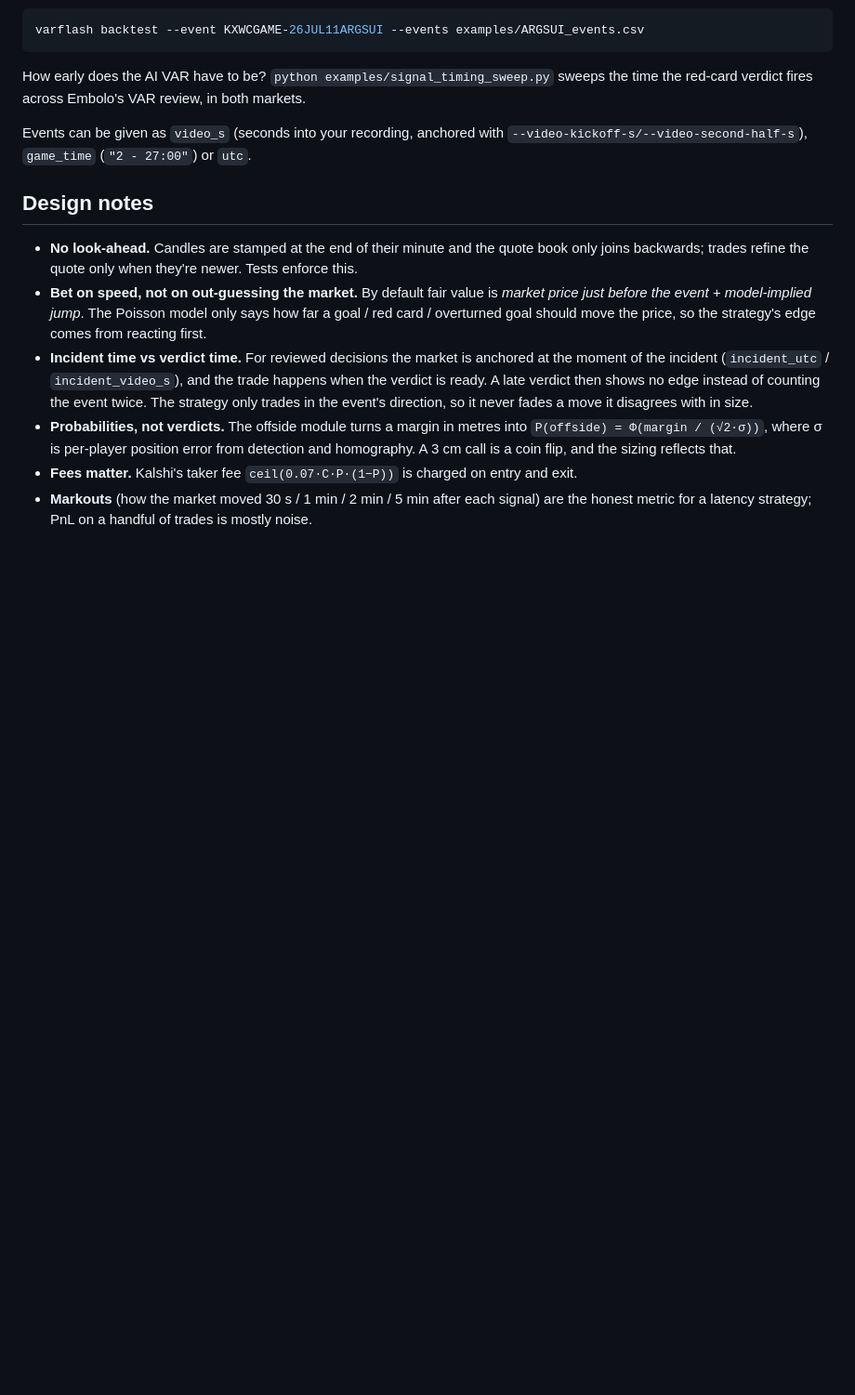
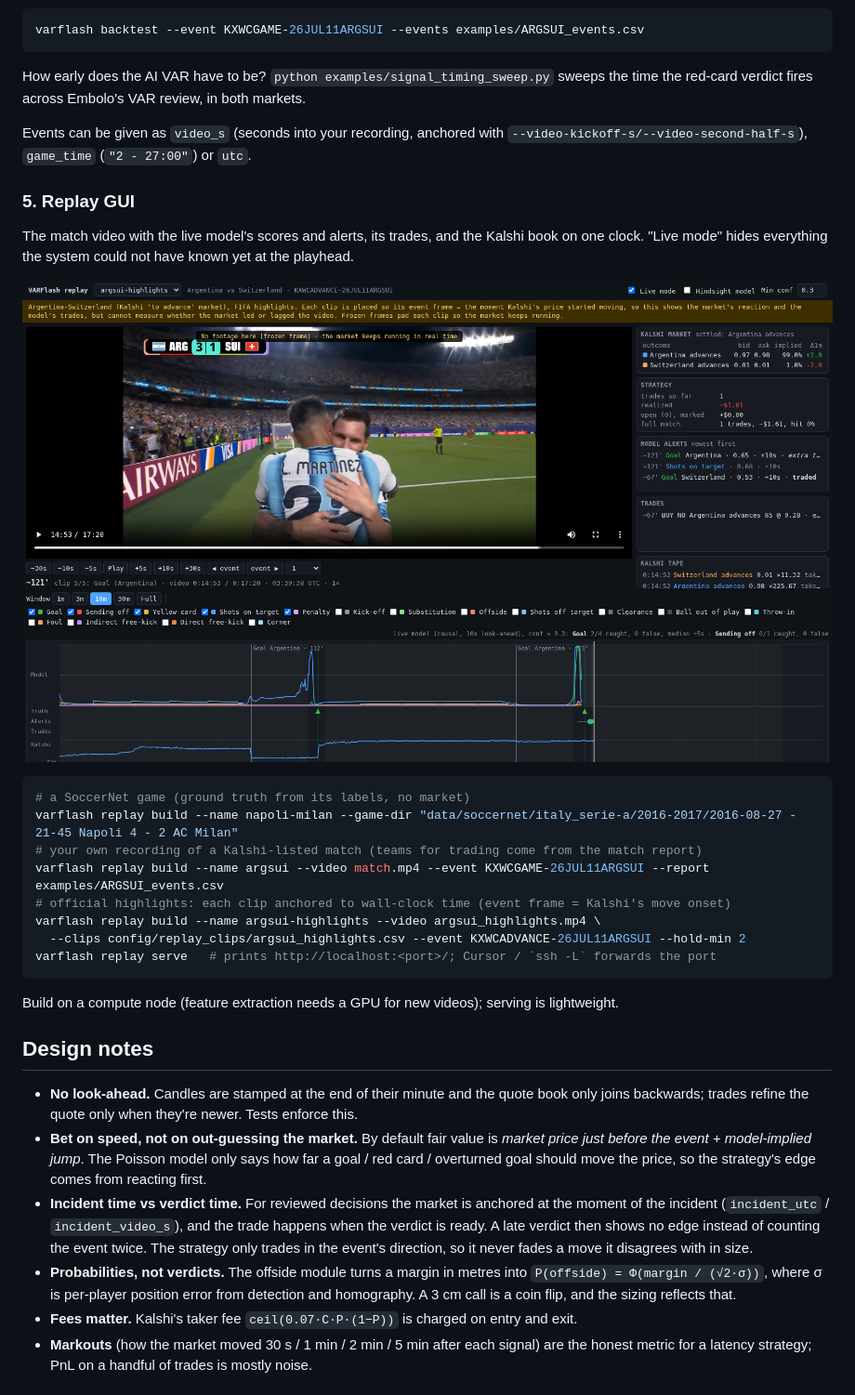
Before and after one commit to xwilliam0/VARFlash, a Markdown page: README.md, the part around the change. Shown at 93% size. Rendered like a GitHub page; pictures changed too: docs/replay_gui.png (added); blank space fills up the shorter version.

````diff
--- a/README.md
+++ b/README.md
@@ -140,6 +140,26 @@ red-card verdict fires across Embolo's VAR review, in both markets.
 Events can be given as `video_s` (seconds into your recording, anchored with
 `--video-kickoff-s/--video-second-half-s`), `game_time` (`"2 - 27:00"`) or `utc`.
 
+### 5. Replay GUI
+
+The match video with the live model's scores and alerts, its trades, and the Kalshi book on one clock.
+"Live mode" hides everything the system could not have known yet at the playhead.
+
+![Replay GUI: Argentina vs Switzerland highlights against the Kalshi "to advance" market](docs/replay_gui.png)
+
+```bash
+# a SoccerNet game (ground truth from its labels, no market)
+varflash replay build --name napoli-milan --game-dir "data/soccernet/italy_serie-a/2016-2017/2016-08-27 - 21-45 Napoli 4 - 2 AC Milan"
+# your own recording of a Kalshi-listed match (teams for trading come from the match report)
+varflash replay build --name argsui --video match.mp4 --event KXWCGAME-26JUL11ARGSUI --report examples/ARGSUI_events.csv
+# official highlights: each clip anchored to wall-clock time (event frame = Kalshi's move onset)
+varflash replay build --name argsui-highlights --video argsui_highlights.mp4 \
+  --clips config/replay_clips/argsui_highlights.csv --event KXWCADVANCE-26JUL11ARGSUI --hold-min 2
+varflash replay serve   # prints http://localhost:<port>/; Cursor / `ssh -L` forwards the port
+```
+
+Build on a compute node (feature extraction needs a GPU for new videos); serving is lightweight.
+
 ## Design notes
 
 - **No look-ahead.** Candles are stamped at the end of their minute and the quote book only joins
````
Also changed, not shown: 11 other files.
